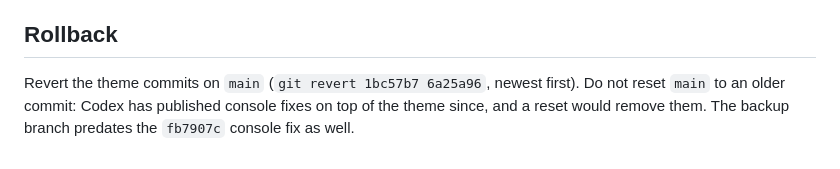
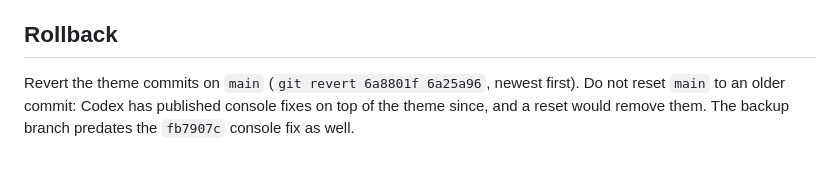
Before and after one commit to saadnahid7/droidrooter, a Markdown page: docs/theme-redesign/PRODUCTION-RELEASE.md, the part around the change. Drawn GitHub-style.

Commit message:
docs: point the rollback note at the published theme commits
Co-Authored-By: Claude Opus 5.5 <noreply@anthropic.com>
Claude-Session: https://claude.ai/code/session_01CAWx7PvbLk4EZMAFURmRKE

```diff
--- a/docs/theme-redesign/PRODUCTION-RELEASE.md
+++ b/docs/theme-redesign/PRODUCTION-RELEASE.md
@@ -44,4 +44,4 @@ Not run: Lighthouse (not available in the build environment). Added weight per t
 
 ## Rollback
 
-Revert the theme commits on `main` (`git revert 1bc57b7 6a25a96`, newest first). Do not reset `main` to an older commit: Codex has published console fixes on top of the theme since, and a reset would remove them. The backup branch predates the `fb7907c` console fix as well.
+Revert the theme commits on `main` (`git revert 6a8801f 6a25a96`, newest first). Do not reset `main` to an older commit: Codex has published console fixes on top of the theme since, and a reset would remove them. The backup branch predates the `fb7907c` console fix as well.
```
